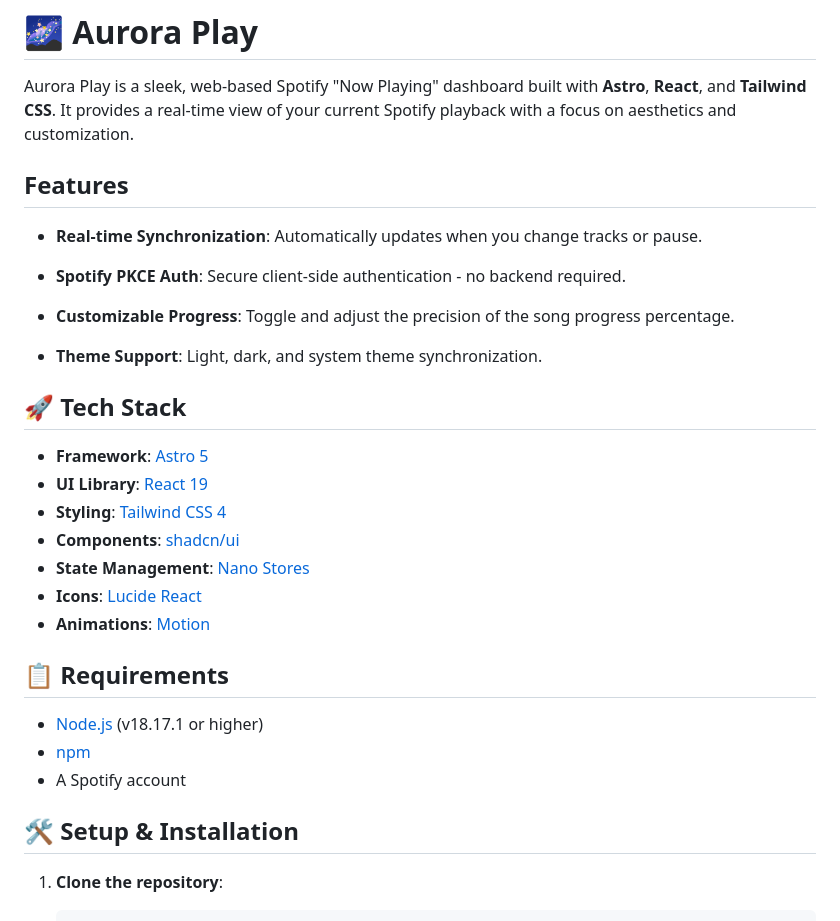
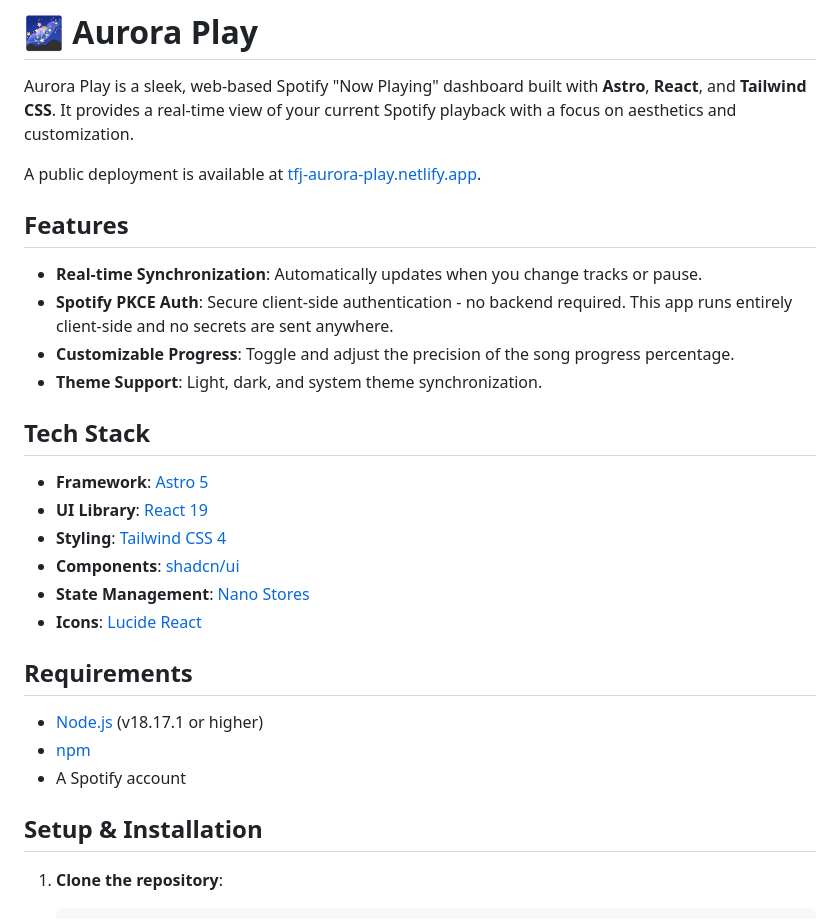
Before and after one commit to TFJ5183/aurora-play, a Markdown page: README.md, the part around one of its changes. Rendered like a GitHub page.

````diff
--- a/README.md
+++ b/README.md
@@ -2,15 +2,16 @@
 
 Aurora Play is a sleek, web-based Spotify "Now Playing" dashboard built with **Astro**, **React**, and **Tailwind CSS**. It provides a real-time view of your current Spotify playback with a focus on aesthetics and customization.
 
+A public deployment is available at [tfj-aurora-play.netlify.app](https://tfj-aurora-play.netlify.app).
+
 ## Features
 
 - **Real-time Synchronization**: Automatically updates when you change tracks or pause.
-- **Spotify PKCE Auth**: Secure client-side authentication - no backend required.
-
+- **Spotify PKCE Auth**: Secure client-side authentication - no backend required. This app runs entirely client-side and no secrets are sent anywhere.
 - **Customizable Progress**: Toggle and adjust the precision of the song progress percentage.
 - **Theme Support**: Light, dark, and system theme synchronization.
 
-## 🚀 Tech Stack
+## Tech Stack
 
 - **Framework**: [Astro 5](https://astro.build/)
 - **UI Library**: [React 19](https://reactjs.org/)
@@ -18,15 +19,14 @@ Aurora Play is a sleek, web-based Spotify "Now Playing" dashboard built with **A
 - **Components**: [shadcn/ui](https://ui.shadcn.com/)
 - **State Management**: [Nano Stores](https://github.com/nanostores/nanostores)
 - **Icons**: [Lucide React](https://lucide.dev/)
-- **Animations**: [Motion](https://motion.dev/)
 
-## 📋 Requirements
+## Requirements
 
 - [Node.js](https://nodejs.org/) (v18.17.1 or higher)
 - [npm](https://www.npmjs.com/)
 - A Spotify account
 
-## 🛠️ Setup & Installation
+## Setup & Installation
 
 1. **Clone the repository**:
    ```bash
````
Also changed, not shown: other parts of README.md (+17 -17 lines).
